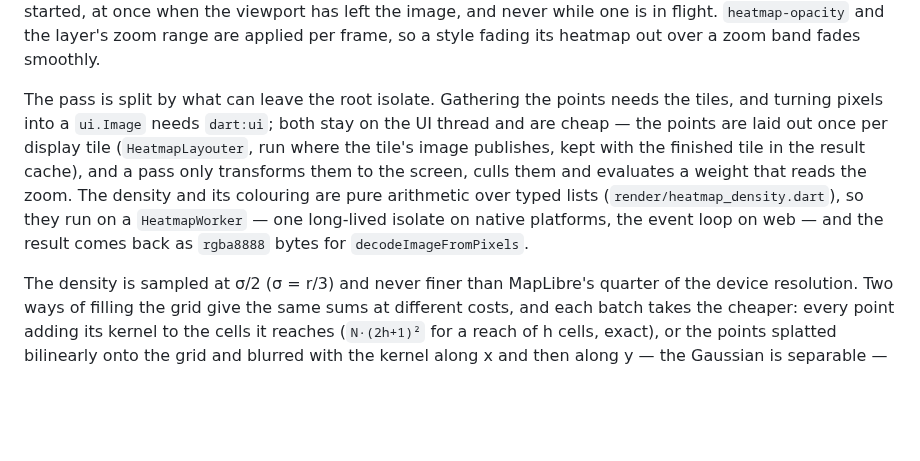
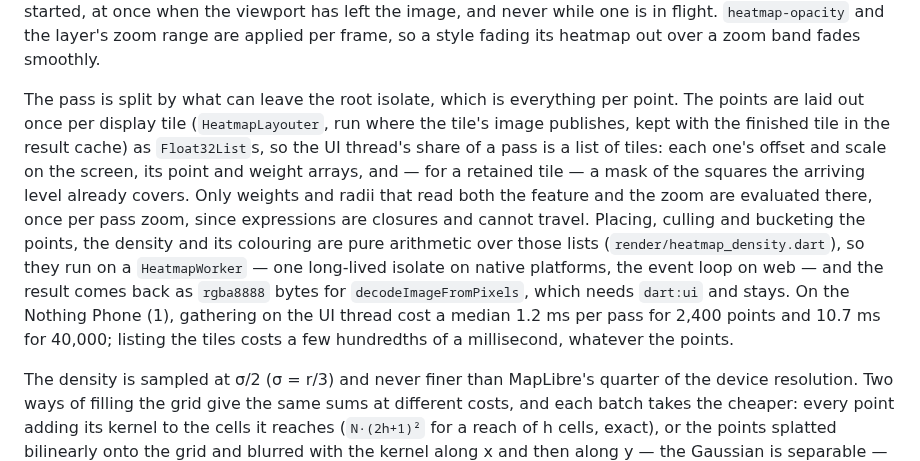
Before and after one commit to JonasGrunau/flutter-map-vector-tiles, a Markdown page: doc/ARCHITECTURE.md, the part around the change. GitHub-like rendering; blank space fills up the shorter version.

Commit message:
Describe the worker-side gather in the docs
Co-Authored-By: Claude Opus 5.5 <noreply@anthropic.com>

```diff
--- a/doc/ARCHITECTURE.md
+++ b/doc/ARCHITECTURE.md
@@ -585,17 +585,24 @@ never while one is in flight. `heatmap-opacity` and the layer's zoom
 range are applied per frame, so a style fading its heatmap out over a
 zoom band fades smoothly.
 
-The pass is split by what can leave the root isolate. Gathering the
-points needs the tiles, and turning pixels into a `ui.Image` needs
-`dart:ui`; both stay on the UI thread and are cheap — the points are
-laid out once per display tile (`HeatmapLayouter`, run where the
-tile's image publishes, kept with the finished tile in the result
-cache), and a pass only transforms them to the screen, culls them and
-evaluates a weight that reads the zoom. The density and its colouring
-are pure arithmetic over typed lists (`render/heatmap_density.dart`),
-so they run on a `HeatmapWorker` — one long-lived isolate on native
-platforms, the event loop on web — and the result comes back as
-`rgba8888` bytes for `decodeImageFromPixels`.
+The pass is split by what can leave the root isolate, which is
+everything per point. The points are laid out once per display tile
+(`HeatmapLayouter`, run where the tile's image publishes, kept with the
+finished tile in the result cache) as `Float32List`s, so the UI thread's
+share of a pass is a list of tiles: each one's offset and scale on the
+screen, its point and weight arrays, and — for a retained tile — a mask
+of the squares the arriving level already covers. Only weights and
+radii that read both the feature and the zoom are evaluated there,
+once per pass zoom, since expressions are closures and cannot travel.
+Placing, culling and bucketing the points, the density and its
+colouring are pure arithmetic over those lists
+(`render/heatmap_density.dart`), so they run on a `HeatmapWorker` — one
+long-lived isolate on native platforms, the event loop on web — and
+the result comes back as `rgba8888` bytes for `decodeImageFromPixels`,
+which needs `dart:ui` and stays. On the Nothing Phone (1), gathering
+on the UI thread cost a median 1.2 ms per pass for 2,400 points and
+10.7 ms for 40,000; listing the tiles costs a few hundredths of a
+millisecond, whatever the points.
 
 The density is sampled at σ/2 (σ = r/3) and never finer than
 MapLibre's quarter of the device resolution. Two ways of filling the
```
Also changed, not shown: 2 other files.
